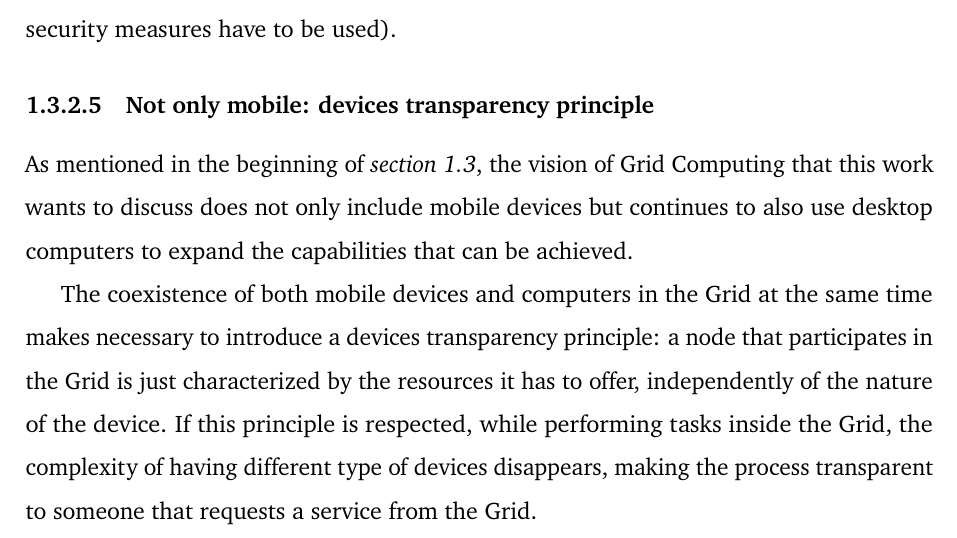
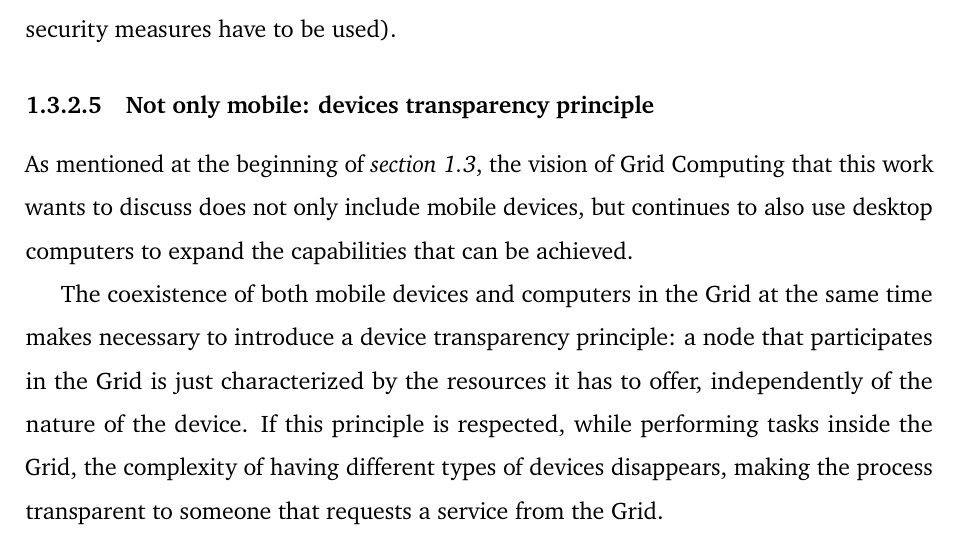
Before and after one commit to Tale152/master-thesis, a LaTeX thesis (main.tex, which reads document/chapters/chapter_1/sections/3_enormous_untapped_potential_integrating_mobile_devices_into_the_grid.tex): part of page 16 of 19, cut so that both start at the same text. Compiled offline with pdfLaTeX.

Commit message:
grammatical corrections in subsubsection 1.3.2.5

```diff
--- a/document/chapters/chapter_1/sections/3_enormous_untapped_potential_integrating_mobile_devices_into_the_grid.tex
+++ b/document/chapters/chapter_1/sections/3_enormous_untapped_potential_integrating_mobile_devices_into_the_grid.tex
@@ -75,6 +75,6 @@ It must also be mentioned that today there are frameworks that allow to have a s
 On the security side having only two real competitors that constantly update their OSes makes the current situation more favorable than the 2000s (while of course additional security measures have to be used).
 
 \subsubsection{Not only mobile: devices transparency principle}
-As mentioned in the beginning of \textit{section \ref{untapped_enormous_potential}}, the vision of Grid Computing that this work wants to discuss does not only include mobile devices but continues to also use desktop computers to expand the capabilities that can be achieved.
+As mentioned at the beginning of \textit{section \ref{untapped_enormous_potential}}, the vision of Grid Computing that this work wants to discuss does not only include mobile devices, but continues to also use desktop computers to expand the capabilities that can be achieved.
 
-The coexistence of both mobile devices and computers in the Grid at the same time makes necessary to introduce a devices transparency principle: a node that participates in the Grid is just characterized by the resources it has to offer, independently of the nature of the device. If this principle is respected, while performing tasks inside the Grid, the complexity of having different type of devices disappears, making the process transparent to someone that requests a service from the Grid.
+The coexistence of both mobile devices and computers in the Grid at the same time makes necessary to introduce a device transparency principle: a node that participates in the Grid is just characterized by the resources it has to offer, independently of the nature of the device. If this principle is respected, while performing tasks inside the Grid, the complexity of having different types of devices disappears, making the process transparent to someone that requests a service from the Grid.
```
